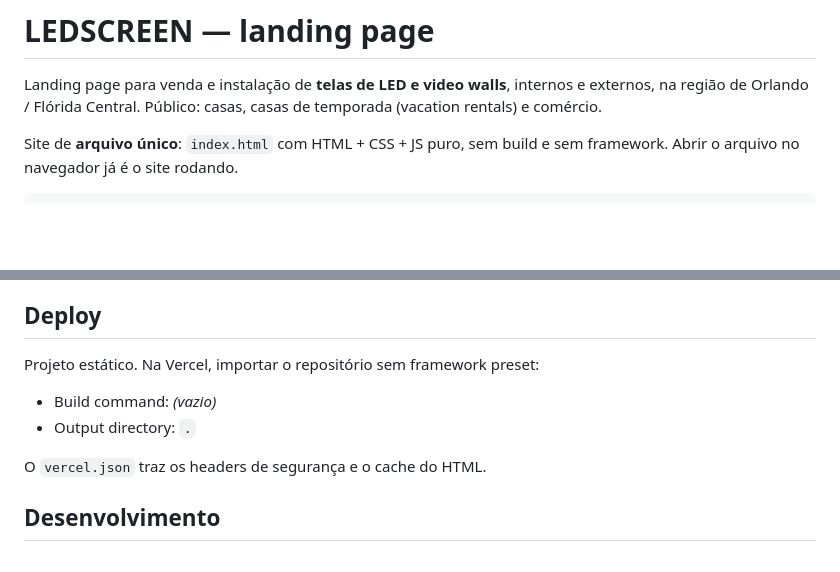
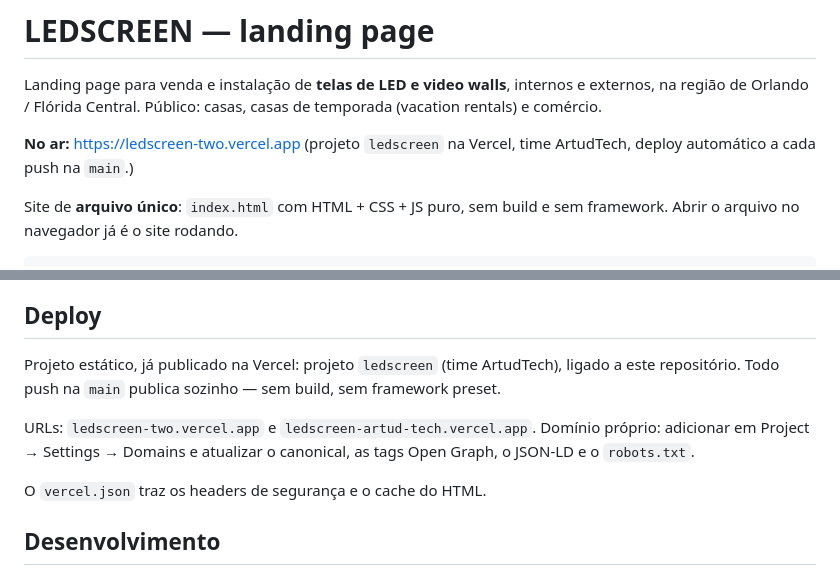
Before and after one commit to victordpellegrino/LEDSCREEN, a Markdown page: README.md, 2 parts joined by grey strips. Rendered like a GitHub page; blank space fills up the shorter version.

Commit message:
Registra a URL de produção no README
Co-Authored-By: Claude Opus 5 <noreply@anthropic.com>
Claude-Session: https://claude.ai/code/session_01Fv82ebNeFTthJtwTnCSzpg

```diff
--- a/README.md
+++ b/README.md
@@ -3,6 +3,10 @@
 Landing page para venda e instalação de **telas de LED e video walls**, internos
 e externos, na região de Orlando / Flórida Central. Público: casas, casas de
 temporada (vacation rentals) e comércio.
+
+**No ar:** https://ledscreen-two.vercel.app
+(projeto `ledscreen` na Vercel, time ArtudTech, deploy automático a cada push
+na `main`.)
 
 Site de **arquivo único**: `index.html` com HTML + CSS + JS puro, sem build e sem
 framework. Abrir o arquivo no navegador já é o site rodando.
@@ -118,10 +122,13 @@ região trabalham. Quando abrir a empresa e tiver licença, colocar isso no hero
 
 ## Deploy
 
-Projeto estático. Na Vercel, importar o repositório sem framework preset:
+Projeto estático, já publicado na Vercel: projeto `ledscreen` (time ArtudTech),
+ligado a este repositório. Todo push na `main` publica sozinho — sem build,
+sem framework preset.
 
-- Build command: *(vazio)*
-- Output directory: `.`
+URLs: `ledscreen-two.vercel.app` e `ledscreen-artud-tech.vercel.app`.
+Domínio próprio: adicionar em Project → Settings → Domains e atualizar o
+canonical, as tags Open Graph, o JSON-LD e o `robots.txt`.
 
 O `vercel.json` traz os headers de segurança e o cache do HTML.
 
```
